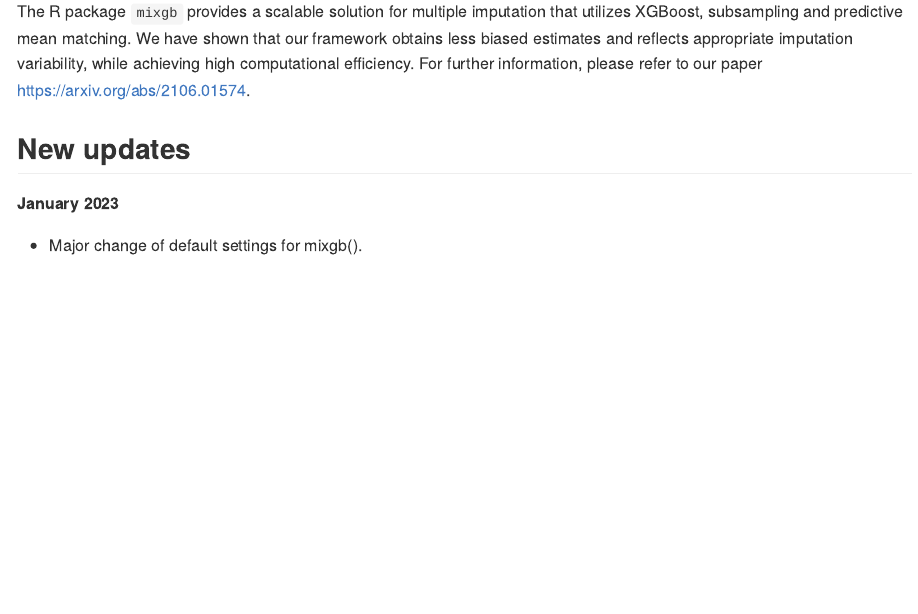
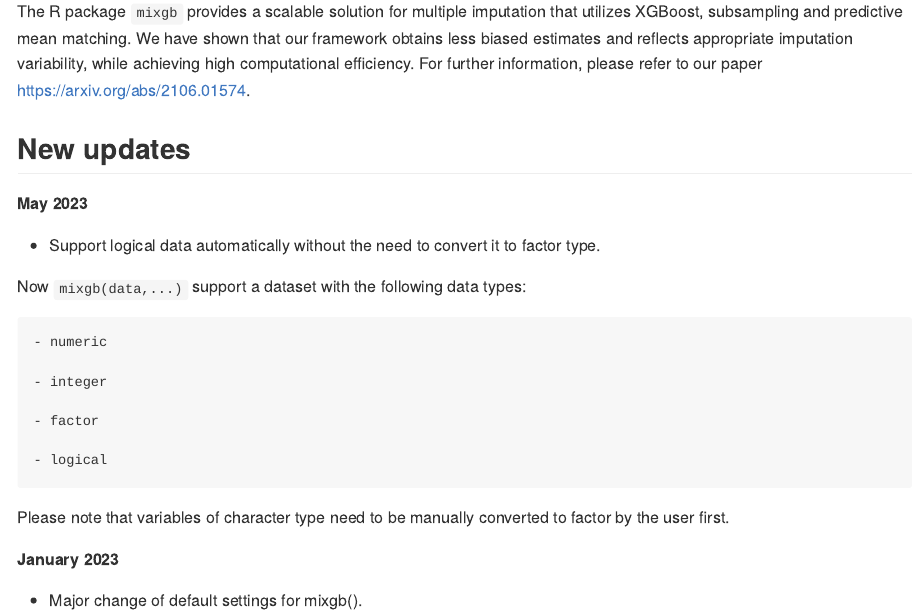
Before and after one commit to agnesdeng/mixgb, an R Markdown document (README.rmd): the page in a window 1100 px wide, from 110 px down. The pictures show the output file README.md that the author committed with the source, drawn offline in the style of GitHub; badge pictures from the web are left out.

Commit message:
update README

```diff
--- a/README.rmd
+++ b/README.rmd
@@ -23,13 +23,29 @@
 [![](https://img.shields.io/badge/Made%20With-R-9cf)](https://github.com/agnesdeng/mixgb)
 [![](https://img.shields.io/badge/CRAN-1.0.2-9cf)](https://github.com/agnesdeng/mixgb)
 [![](https://cranlogs.r-pkg.org/badges/mixgb)](https://cran.r-project.org/package=mixgb)
-[![](https://img.shields.io/badge/github-1.1.0-brightgreen)](https://github.com/agnesdeng/mixgb)
+[![](https://img.shields.io/badge/github-1.2.0-brightgreen)](https://github.com/agnesdeng/mixgb)
 [![R-CMD-check](https://github.com/agnesdeng/mixgb/actions/workflows/R-CMD-check.yaml/badge.svg)](https://github.com/agnesdeng/mixgb/actions/workflows/R-CMD-check.yaml)
 <!-- badges: end -->
 
 The R package `mixgb` provides a scalable solution for multiple imputation that utilizes XGBoost, subsampling and predictive mean matching. We have shown that our framework obtains less biased estimates and reflects appropriate imputation variability, while achieving high computational efficiency. For further information, please refer to our paper https://arxiv.org/abs/2106.01574.
 
 ## New updates
+
+**May 2023**
+
+  * Support logical data automatically without the need to convert it to factor type.
+
+  Now `mixgb(data,...)` support a dataset with the following data types:
+
+    - numeric
+
+    - integer
+
+    - factor
+
+    - logical
+
+  Please note that variables of character type need to be manually converted to factor by the user first.
 
 **January 2023**
 
```
Also changed, not shown: README.md, 4 other files.
